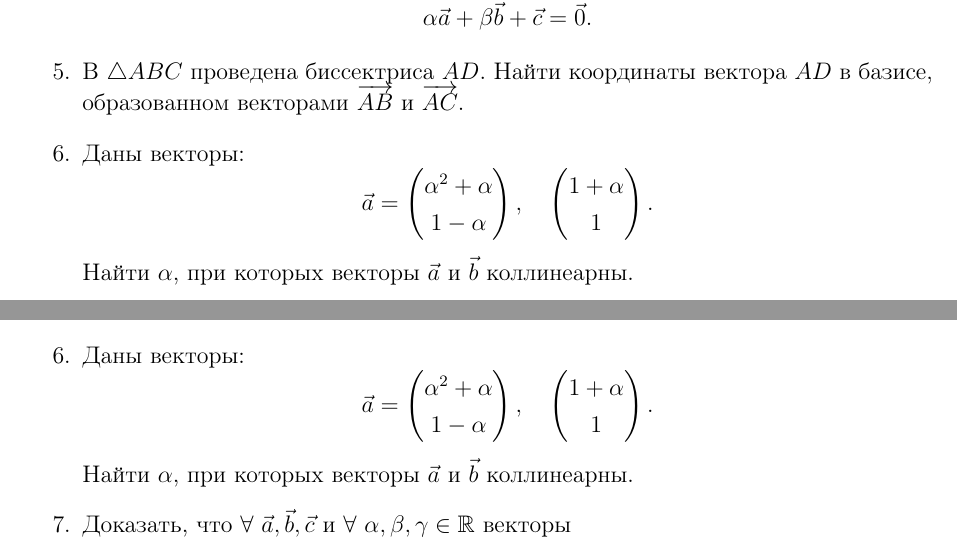
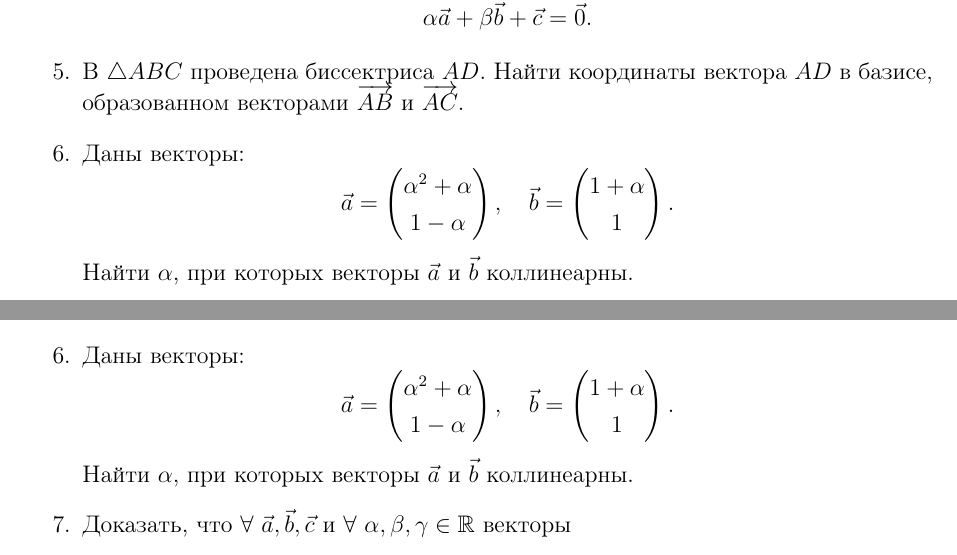
Before and after one commit to gkorepanov/MIPT-angem, a LaTeX document (workshops/2/main.tex, which reads workshops/2/obligatory.tex): two parts of pages 63 and 67 of 68, joined at a grey line, cut so that both start at the same text. Compiled offline with pdfLaTeX.

Commit message:
Bug fixed

```diff
--- a/workshops/2/obligatory.tex
+++ b/workshops/2/obligatory.tex
@@ -63,6 +63,7 @@
 	 	\alpha^2+\alpha \\ 1 - \alpha
 	 \end{pmatrix},
 	 \quad
+	 \vec b =
 	 \begin{pmatrix}
 	 	1+\alpha \\ 1
 	 \end{pmatrix}.$$
```
Also changed, not shown: workshops/2/main.pdf.
